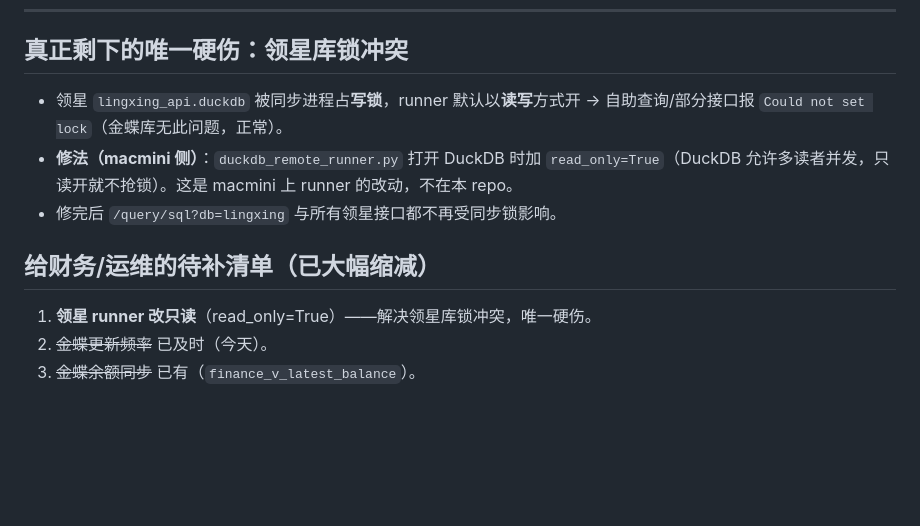
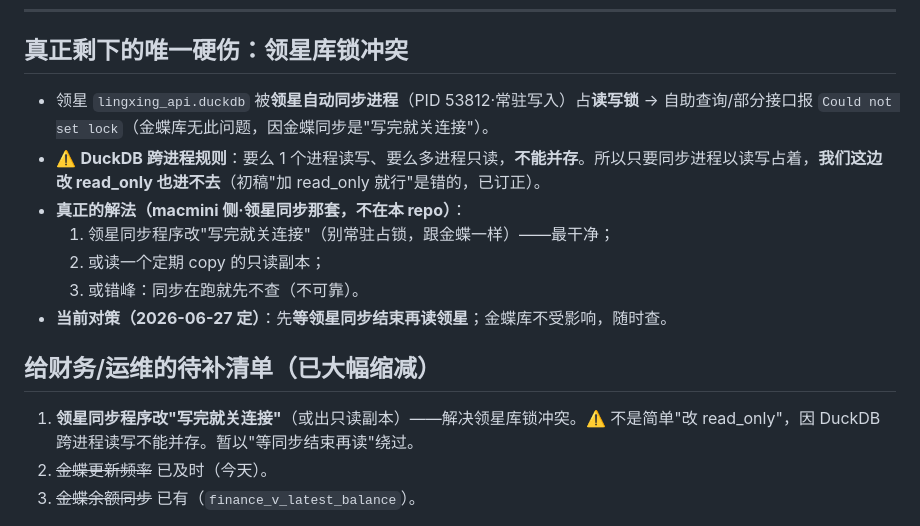
Before and after one commit to Mayfly-lab/duoqubao-dashboard-miniapp, a Markdown page: 数据家底盘点-2026-06-27.md, the part around the change. Rendered like a GitHub page; blank space fills up the shorter version.

Commit message:
纠正领星锁解法:非'加read_only'(DuckDB跨进程读写不能并存),改'同步写完关连接/读副本';暂等同步结束再读
Co-Authored-By: Claude Opus 4.8 <noreply@anthropic.com>

```diff
--- a/数据家底盘点-2026-06-27.md
+++ b/数据家底盘点-2026-06-27.md
@@ -95,13 +95,17 @@
 
 ## 真正剩下的唯一硬伤：领星库锁冲突
 
-- 领星 `lingxing_api.duckdb` 被同步进程占**写锁**，runner 默认以**读写**方式开 → 自助查询/部分接口报 `Could not set lock`（金蝶库无此问题，正常）。
-- **修法（macmini 侧）**：`duckdb_remote_runner.py` 打开 DuckDB 时加 `read_only=True`（DuckDB 允许多读者并发，只读开就不抢锁）。这是 macmini 上 runner 的改动，不在本 repo。
-- 修完后 `/query/sql?db=lingxing` 与所有领星接口都不再受同步锁影响。
+- 领星 `lingxing_api.duckdb` 被**领星自动同步进程**（PID 53812·常驻写入）占**读写锁** → 自助查询/部分接口报 `Could not set lock`（金蝶库无此问题，因金蝶同步是"写完就关连接"）。
+- ⚠️ **DuckDB 跨进程规则**：要么 1 个进程读写、要么多进程只读，**不能并存**。所以只要同步进程以读写占着，**我们这边改 read_only 也进不去**（初稿"加 read_only 就行"是错的，已订正）。
+- **真正的解法（macmini 侧·领星同步那套，不在本 repo）**：
+  1. 领星同步程序改"写完就关连接"（别常驻占锁，跟金蝶一样）——最干净；
+  2. 或读一个定期 copy 的只读副本；
+  3. 或错峰：同步在跑就先不查（不可靠）。
+- **当前对策（2026-06-27 定）**：先**等领星同步结束再读领星**；金蝶库不受影响，随时查。
 
 ## 给财务/运维的待补清单（已大幅缩减）
 
-1. **领星 runner 改只读**（read_only=True）——解决领星库锁冲突，唯一硬伤。
+1. **领星同步程序改"写完就关连接"**（或出只读副本）——解决领星库锁冲突。⚠️ 不是简单"改 read_only"，因 DuckDB 跨进程读写不能并存。暂以"等同步结束再读"绕过。
 2. ~~金蝶更新频率~~ 已及时（今天）。
 3. ~~金蝶余额同步~~ 已有（`finance_v_latest_balance`）。
 
```
